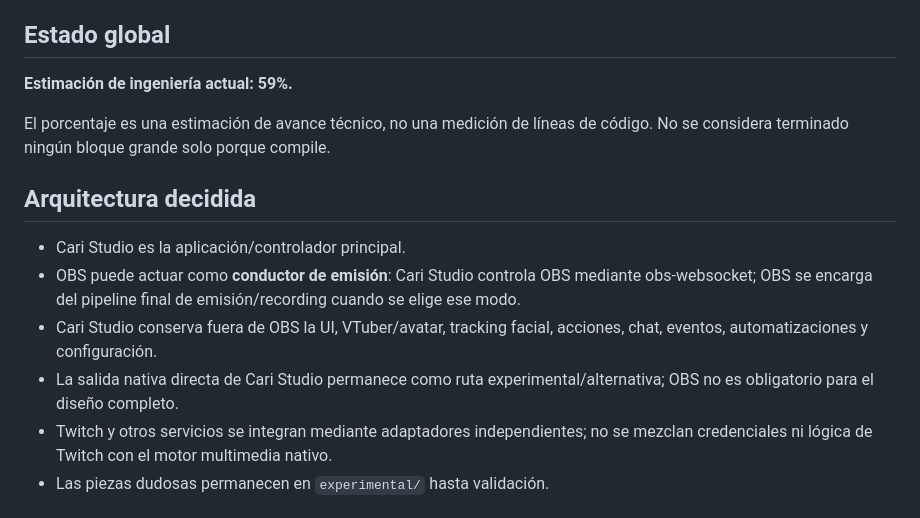
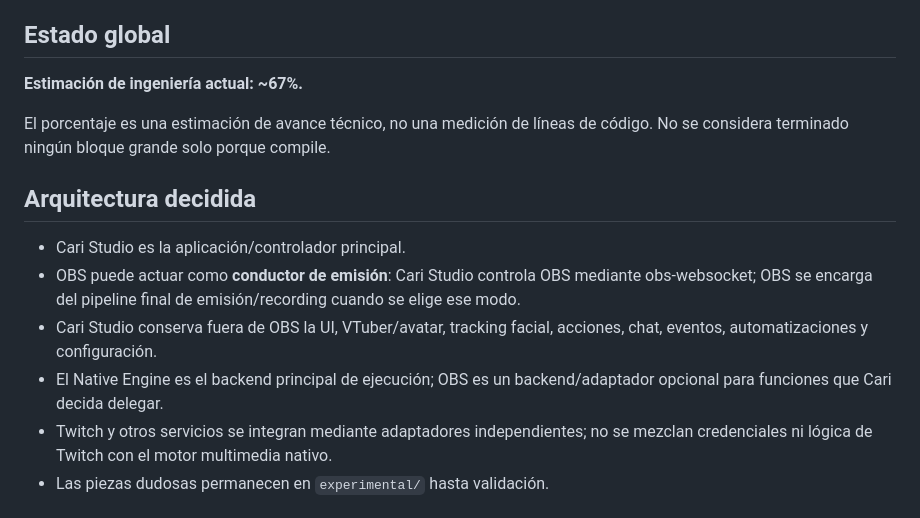
Before and after one commit to araragijona-coder/vtuber-cari, a Markdown page: experimental/studio/BITACORA_CONTINUIDAD.md, the part around the change. Rendered like a GitHub page.

Commit message:
docs(continuity): align secondary logs with master ledger

```diff
--- a/experimental/studio/BITACORA_CONTINUIDAD.md
+++ b/experimental/studio/BITACORA_CONTINUIDAD.md
@@ -5,7 +5,7 @@
 
 ## Estado global
 
-**Estimación de ingeniería actual: 59%.**
+**Estimación de ingeniería actual: ~67%.**
 
 El porcentaje es una estimación de avance técnico, no una medición de líneas de código. No se considera terminado ningún bloque grande solo porque compile.
 
@@ -14,7 +14,7 @@ El porcentaje es una estimación de avance técnico, no una medición de líneas
 - Cari Studio es la aplicación/controlador principal.
 - OBS puede actuar como **conductor de emisión**: Cari Studio controla OBS mediante obs-websocket; OBS se encarga del pipeline final de emisión/recording cuando se elige ese modo.
 - Cari Studio conserva fuera de OBS la UI, VTuber/avatar, tracking facial, acciones, chat, eventos, automatizaciones y configuración.
-- La salida nativa directa de Cari Studio permanece como ruta experimental/alternativa; OBS no es obligatorio para el diseño completo.
+- El Native Engine es el backend principal de ejecución; OBS es un backend/adaptador opcional para funciones que Cari decida delegar.
 - Twitch y otros servicios se integran mediante adaptadores independientes; no se mezclan credenciales ni lógica de Twitch con el motor multimedia nativo.
 - Las piezas dudosas permanecen en `experimental/` hasta validación.
 
```
